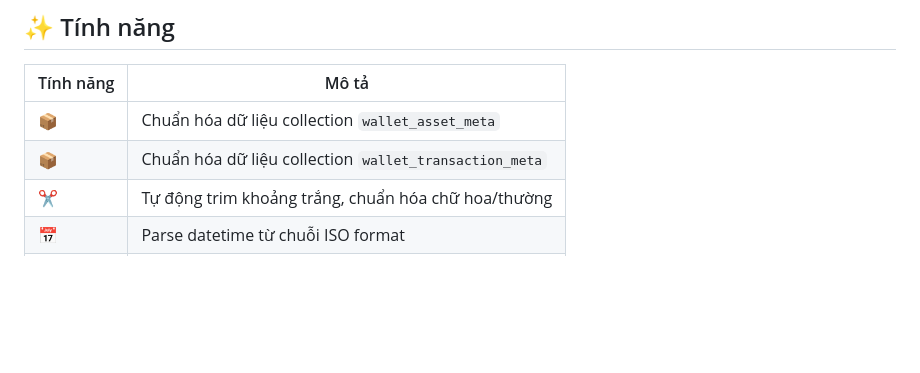
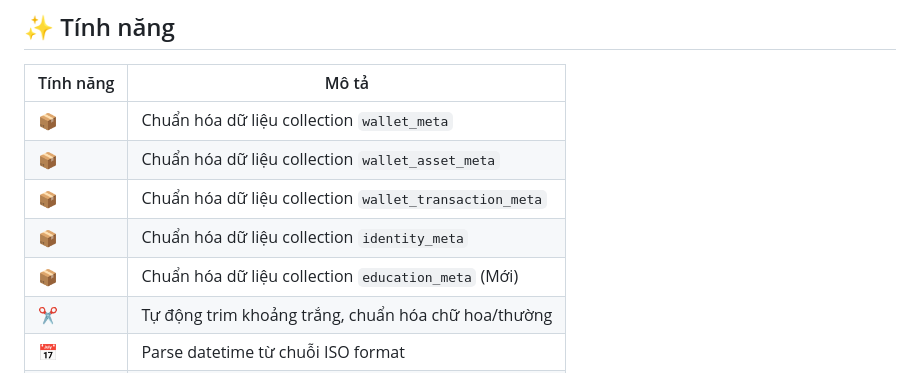
Before and after one commit to phantrongnguyen/etechs-database-frontend, a Markdown page: README.md, the part around one of its changes. Rendered like a GitHub page; blank space fills up the shorter version.

```diff
--- a/README.md
+++ b/README.md
@@ -19,8 +19,11 @@ Hệ thống chuẩn hóa dữ liệu đầu vào cho các collection **MongoDB*
 
 | Tính năng | Mô tả |
 |-----------|-------|
+| 📦 | Chuẩn hóa dữ liệu collection `wallet_meta` |
 | 📦 | Chuẩn hóa dữ liệu collection `wallet_asset_meta` |
 | 📦 | Chuẩn hóa dữ liệu collection `wallet_transaction_meta` |
+| 📦 | Chuẩn hóa dữ liệu collection `identity_meta` |
+| 📦 | Chuẩn hóa dữ liệu collection `education_meta` (Mới) |
 | ✂️ | Tự động trim khoảng trắng, chuẩn hóa chữ hoa/thường |
 | 📅 | Parse datetime từ chuỗi ISO format |
 | 🔄 | Ép kiểu Boolean từ string |
```
Also changed, not shown: other parts of README.md (+33 -5 lines).
